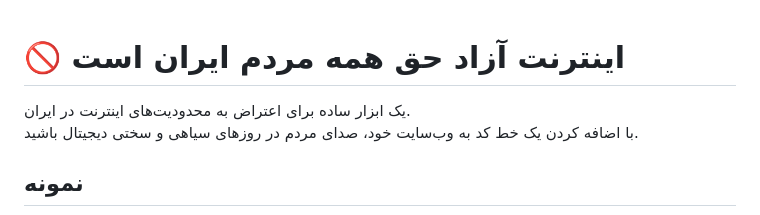
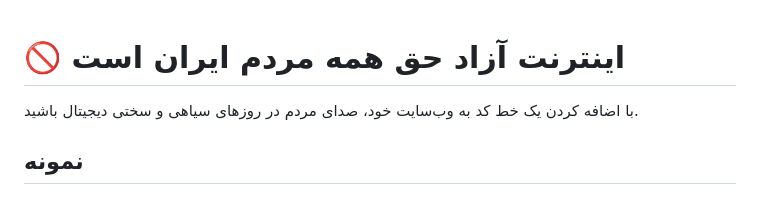
Before and after one commit to faryadzaman/net4all, a Markdown page: README.md, the part around the change. Rendered like a GitHub page.

```diff
--- a/README.md
+++ b/README.md
@@ -1,8 +1,6 @@
 # 🚫  اینترنت آزاد حق همه مردم ایران است
 
 <div dir="rtl">
-یک ابزار ساده برای اعتراض به محدودیت‌های اینترنت در ایران.
-
 با اضافه کردن یک خط کد به وب‌سایت خود، صدای مردم در روزهای سیاهی و سختی دیجیتال باشید.
 
 ## نمونه
```
